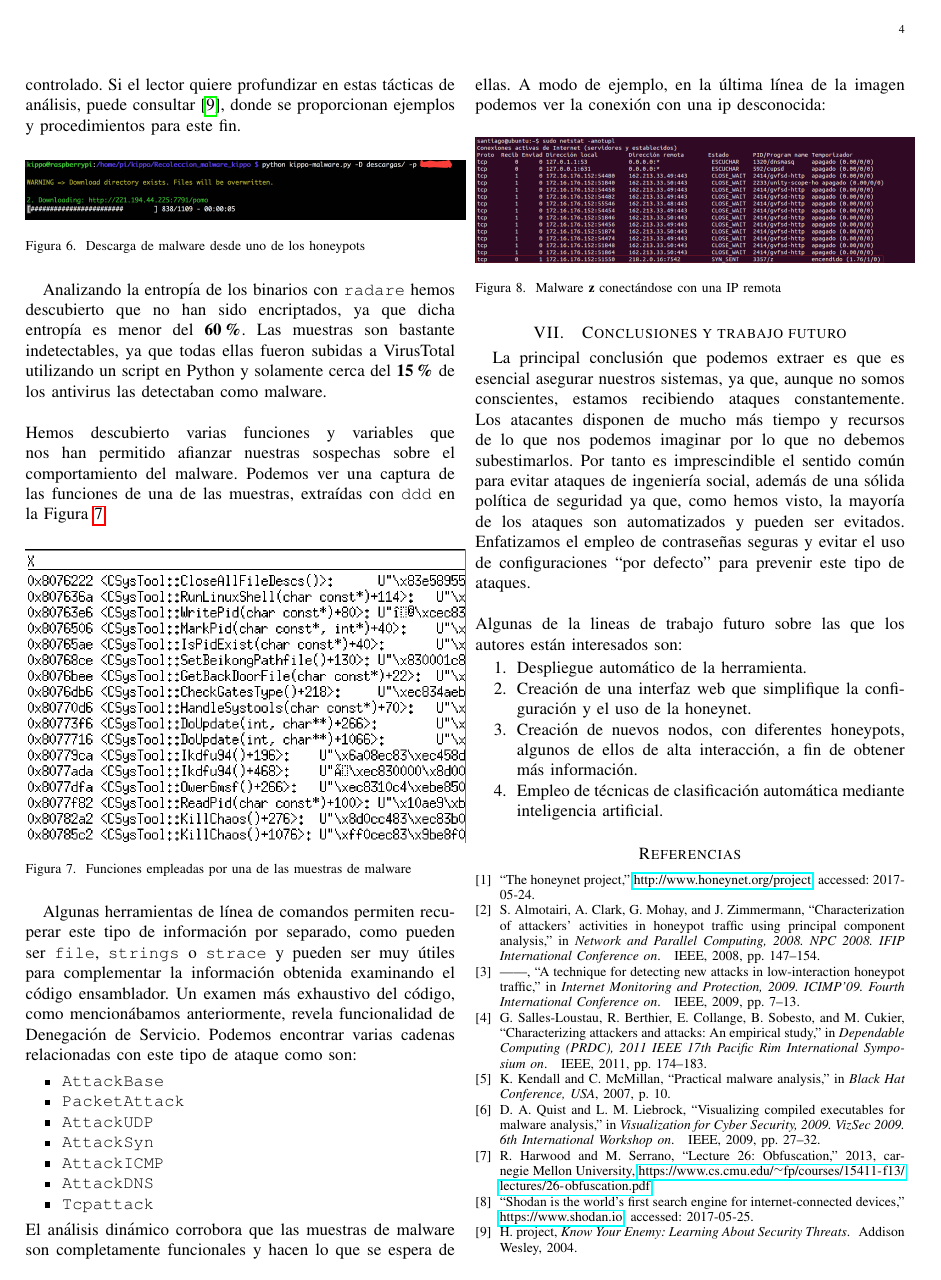
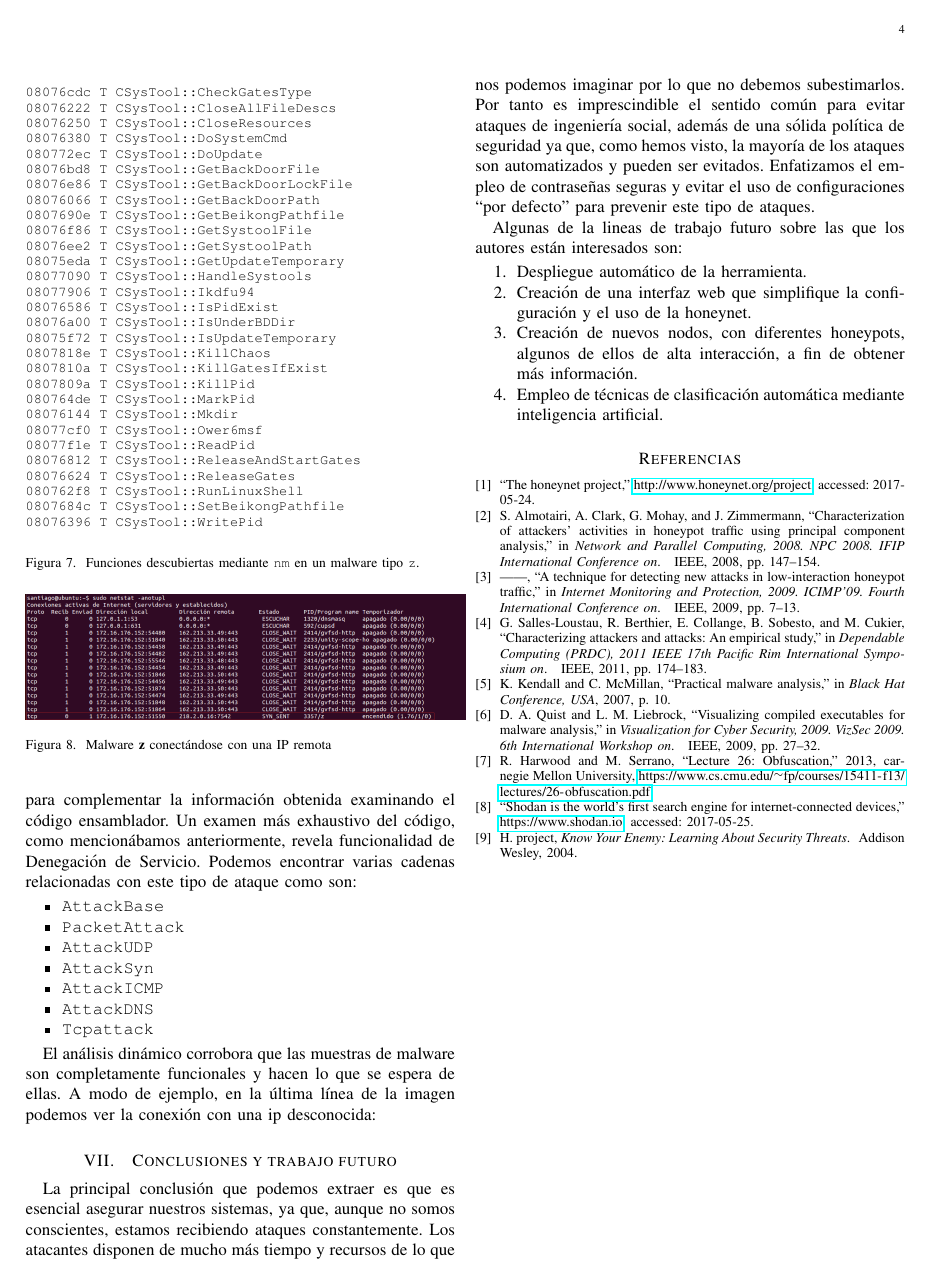
Before and after one commit to santidediego/Plantilla_proyecto_honeynet, a LaTeX paper (bare_jrnl.tex): page 4 of 4. Compiled offline with pdfLaTeX.

```diff
--- a/bare_jrnl.tex
+++ b/bare_jrnl.tex
@@ -634,20 +631,54 @@
 Sospechamos que dichas muestras pueden pertenecer a la botnet \textit{BillGates}, calificada como de alto riesgo, a causa de las similitudes encontradas con otras muestras de malware de dicha botnet. Por ejemplo, un patrón en común es que todas ellas almacenan información en la biblioteca {\tt /usr/libamplify.so} de Linux. Para realizar el análisis hemos empleado técnicas de ingeniería inversa, tales como el análisis estático y dinámico, todo ello en un entorno aislado y controlado. Si el lector quiere profundizar en estas tácticas de análisis, puede consultar \cite{honeywell2004know}, donde se proporcionan ejemplos y procedimientos para este fin.
-\begin{figure}[H]
+
+\begin{figure}
 \centering
 \includegraphics[width=0.5\textwidth]{img/download_malware}
 \caption{Descarga de malware desde uno de los honeypots}
 \label{fig:download_malware}
 \end{figure}
+
 Analizando la entropía de los binarios con {\tt radare} hemos descubierto que no han sido encriptados, ya que dicha entropía es menor del \textbf{60\%}. Las muestras son bastante indetectables, ya que todas ellas fueron subidas a VirusTotal utilizando un script en Python y solamente cerca del \textbf{15\%} de los antivirus las detectaban como malware.
-\\\\
-Hemos descubierto varias funciones y variables que nos han permitido afianzar nuestras sospechas sobre el comportamiento del malware. Podemos ver una captura de las funciones de una de las muestras, extraídas con {\tt ddd} en la Figura \ref{fig:ddd}.
-\begin{figure}[H]
-\centering
-\includegraphics[width=0.5\textwidth]{img/ddd}
-\caption{Funciones empleadas por una de las muestras de malware}
-\label{fig:ddd}
+
+Hemos descubierto varias funciones y variables que nos han permitido afianzar nuestras sospechas sobre el comportamiento del malware. Podemos ver una captura de las funciones de una de las muestras, extraídas con {\tt nm} en la Figura \ref{fig:nm}.
+
+\begin{figure}
+\begin{lstlisting}[basicstyle=\footnotesize\ttfamily]
+08076cdc T CSysTool::CheckGatesType
+08076222 T CSysTool::CloseAllFileDescs
+08076250 T CSysTool::CloseResources
+08076380 T CSysTool::DoSystemCmd
+080772ec T CSysTool::DoUpdate
+08076bd8 T CSysTool::GetBackDoorFile
+08076e86 T CSysTool::GetBackDoorLockFile
+08076066 T CSysTool::GetBackDoorPath
+0807690e T CSysTool::GetBeikongPathfile
+08076f86 T CSysTool::GetSystoolFile
+08076ee2 T CSysTool::GetSystoolPath
+08075eda T CSysTool::GetUpdateTemporary
+08077090 T CSysTool::HandleSystools
+08077906 T CSysTool::Ikdfu94
+08076586 T CSysTool::IsPidExist
+08076a00 T CSysTool::IsUnderBDDir
+08075f72 T CSysTool::IsUpdateTemporary
+0807818e T CSysTool::KillChaos
+0807810a T CSysTool::KillGatesIfExist
+0807809a T CSysTool::KillPid
+080764de T CSysTool::MarkPid
+08076144 T CSysTool::Mkdir
+08077cf0 T CSysTool::Ower6msf
+08077f1e T CSysTool::ReadPid
+08076812 T CSysTool::ReleaseAndStartGates
+08076624 T CSysTool::ReleaseGates
+080762f8 T CSysTool::RunLinuxShell
+0807684c T CSysTool::SetBeikongPathfile
+08076396 T CSysTool::WritePid
+\end{lstlisting}
+\caption{Funciones descubiertas mediante {\tt nm} en un malware tipo {\tt z}.}
+\label{fig:nm}
 \end{figure}
+
 Algunas herramientas de línea de comandos permiten recuperar este tipo de información por separado, como pueden ser {\tt file}, {\tt strings} o {\tt strace} y pueden ser muy útiles para complementar la información obtenida examinando el código ensamblador. Un examen más exhaustivo del código, como mencionábamos anteriormente, revela funcionalidad de Denegación de Servicio. Podemos encontrar varias cadenas relacionadas con este tipo de ataque como son:
+
 \begin{itemize}
 \item \texttt{AttackBase}
 \item \texttt{PacketAttack}
```
Also changed, not shown: bare_jrnl.tex (39 more changed lines).
